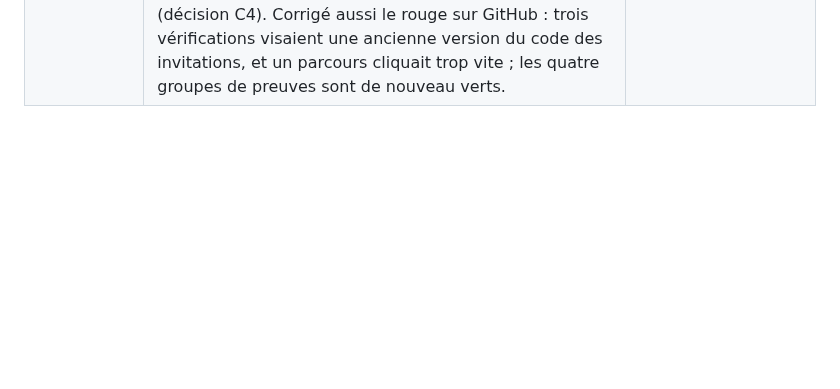
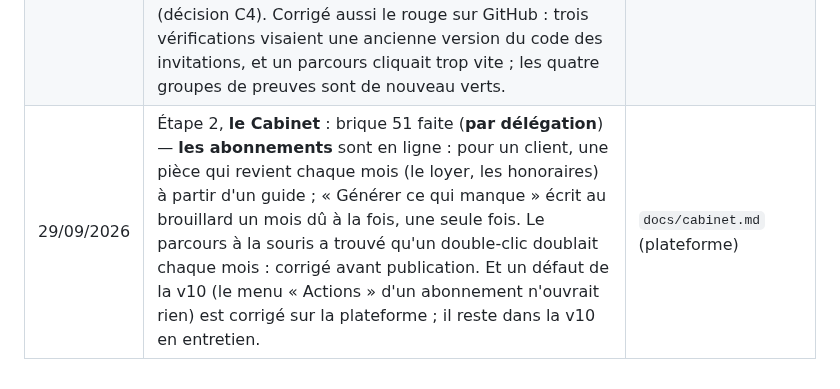
Before and after one commit to saouthq/skanfact, a Markdown page: docs/cadrage/README.md, the part around the change. Drawn GitHub-style; blank space fills up the shorter version.

Commit message:
Journal : brique 51 (les abonnements d'un dossier)
Co-Authored-By: Claude Opus 5.5 <noreply@anthropic.com>
Claude-Session: https://claude.ai/code/session_012MQqUUPGSc62eVaUpWFgpR

```diff
--- a/docs/cadrage/README.md
+++ b/docs/cadrage/README.md
@@ -119,3 +119,4 @@ lettres de mission dans le parcours du comptable).
 | 29/09/2026 | Étape 2, **le Cabinet** : brique 48 faite (**par délégation**) — **la page Production** est en ligne : pour chaque client et chaque mois, l'étape où il en est (à saisir, à réviser, à déclarer, déclaré), qui y a travaillé en dernier et quand. Le serveur compte tout le portefeuille en une seule fois. Le même comptage fait entrer les clients tenus au cabinet dans la page Échéances (ils n'y apparaissaient pas en ligne). Le tableau se relit à chaque retour sur la page (la v10 le lisait une seule fois ; défaut laissé dans la v10, en entretien). Reste pour le Cabinet : le fichier CNSS. | `docs/cabinet.md` (plateforme) |
 | 29/09/2026 | Étape 2, **le Cabinet** : brique 49 faite (**par délégation**) — **le fichier CNSS du trimestre** est en ligne : depuis l'onglet Paie d'un client, SkanFact fabrique le fichier de déclaration des salaires au format de la CNSS et le télécharge sous le nom exigé ; s'il manque quelque chose (le matricule employeur, un numéro de salarié), il dit quoi et ouvre la bonne fiche. SkanFact ne dépose rien : le comptable dépose le fichier sur le portail (format **À VÉRIFIER** avec le comptable pilote). **Tout ce que le Cabinet v10 faisait est maintenant en ligne**, sauf ce qui n'a plus de sens sur la plateforme (paquets, sauvegardes, licence) et ce qui est noté « reste connu » dans `docs/cabinet.md`. | `docs/cabinet.md` (plateforme) |
 | 29/09/2026 | Étape 2, **le Cabinet** : brique 50 faite (**par délégation**) — **les guides d'écritures** sont en ligne : des pièces types (le loyer, les honoraires, un achat avec TVA) que le comptable écrit une fois ; dans la saisie, il tape le montant et la pièce se préremplit (rien ne s'écrit tout seul). Le journal choisi est retenu pour chaque client. La correspondance des comptes reste sans objet en ligne (décision C4). Corrigé aussi le rouge sur GitHub : trois vérifications visaient une ancienne version du code des invitations, et un parcours cliquait trop vite ; les quatre groupes de preuves sont de nouveau verts. | `docs/cabinet.md` (plateforme) |
+| 29/09/2026 | Étape 2, **le Cabinet** : brique 51 faite (**par délégation**) — **les abonnements** sont en ligne : pour un client, une pièce qui revient chaque mois (le loyer, les honoraires) à partir d'un guide ; « Générer ce qui manque » écrit au brouillard un mois dû à la fois, une seule fois. Le parcours à la souris a trouvé qu'un double-clic doublait chaque mois : corrigé avant publication. Et un défaut de la v10 (le menu « Actions » d'un abonnement n'ouvrait rien) est corrigé sur la plateforme ; il reste dans la v10 en entretien. | `docs/cabinet.md` (plateforme) |
```
